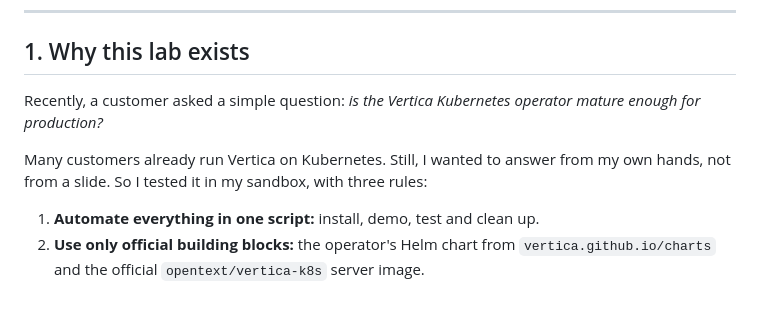
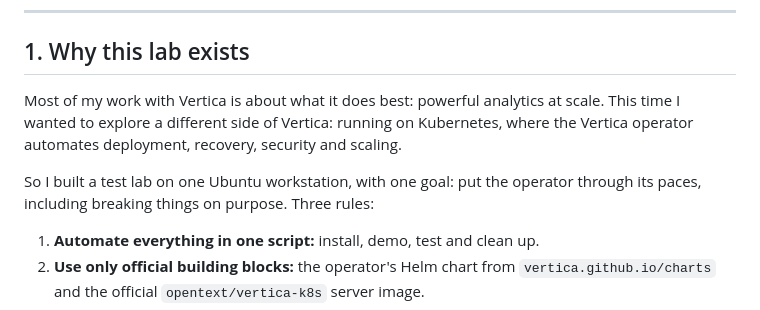
Before and after one commit to mogomo/vertica-2026-k8s-operator-lab, a Markdown page: README.md, the part around one of its changes. Rendered like a GitHub page.

Commit message:
Video: new story (Vertica's strength, a different side, what I learned) and the video link

```diff
--- a/README.md
+++ b/README.md
@@ -42,11 +42,12 @@ result, with footage of a real run. English narration; English and Hebrew subtit
 
 ## 1. Why this lab exists
 
-Recently, a customer asked a simple question: *is the Vertica Kubernetes operator mature
-enough for production?*
+Most of my work with Vertica is about what it does best: powerful analytics at scale.
+This time I wanted to explore a different side of Vertica: running on Kubernetes, where
+the Vertica operator automates deployment, recovery, security and scaling.
 
-Many customers already run Vertica on Kubernetes. Still, I wanted to answer from my own
-hands, not from a slide. So I tested it in my sandbox, with three rules:
+So I built a test lab on one Ubuntu workstation, with one goal: put the operator through
+its paces, including breaking things on purpose. Three rules:
 
 1. **Automate everything in one script:** install, demo, test and clean up.
 2. **Use only official building blocks:** the operator's Helm chart from
```
Also changed, not shown: other parts of README.md (+1 -1 lines), media/thumbnail.png.
